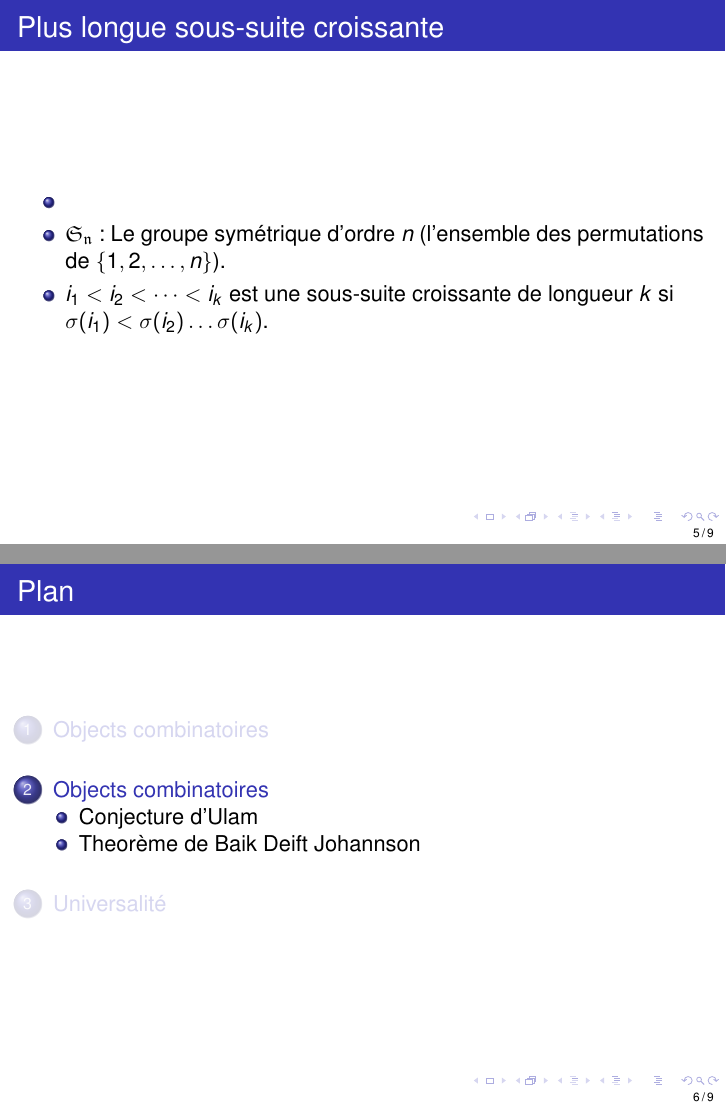
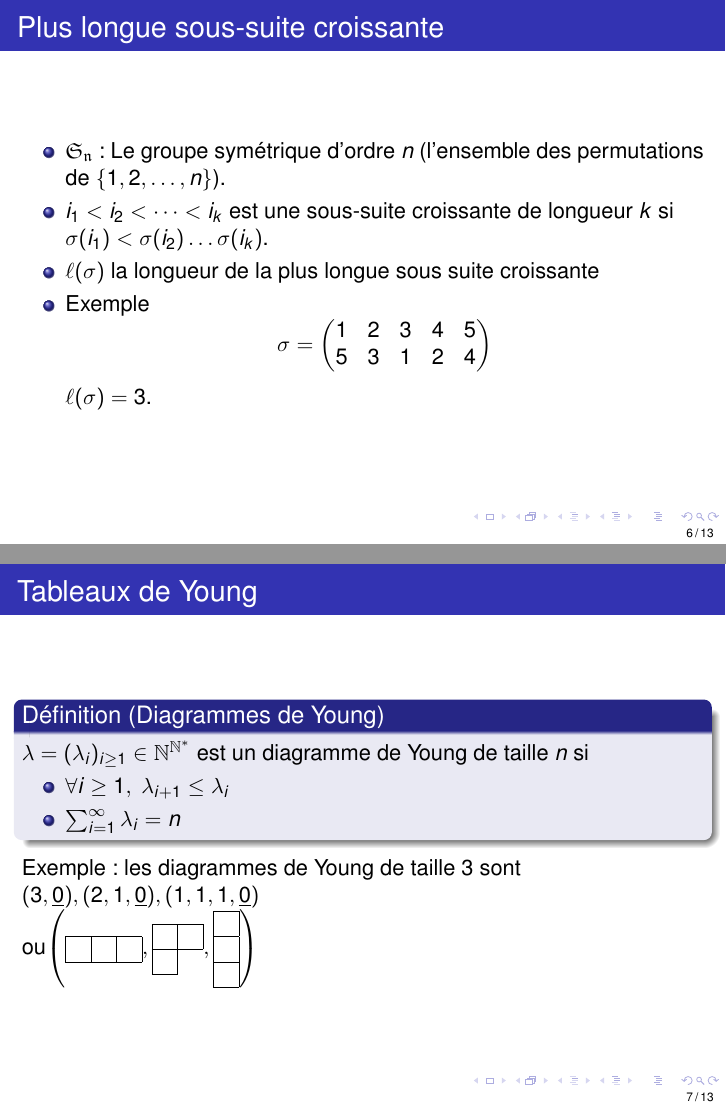
Before and after one commit to SlimKammoun/Presentation, LaTeX slides (main.tex): pages 5 and 6 of 9 before the commit and pages 6 and 7 of 13 after it, joined at a grey line. Compiled offline with pdfLaTeX.

Commit message:
ajout diagrammes de Young

```diff
--- a/main.tex
+++ b/main.tex
@@ -21,6 +21,7 @@
 \usepackage[T1]{fontenc}
 \usepackage{tikz}
 \usepackage{amsfonts}
+\usepackage[vcentermath]{youngtab}
 %\pgfdeclareimage[height=0.5cm]{le-logo}{logo-irisa}
 %\logo{\pgfuseimage{le-logo}}
 \setbeamertemplate{footline}[frame number]
@@ -74,15 +84,41 @@
 \subsection{Plus longue sous-suite croissante}
 \begin{frame}{Plus longue sous-suite croissante}
 \begin{itemize}
-    \item
+
 \item $\mathfrak{S_n}$ : Le groupe symétrique d'ordre $n$ (l'ensemble des permutations de $\{1,2,\dots,n\}$).
 \\
 \item $i_1<i_2<\dots<i_k$ est une sous-suite croissante de longueur $k$ si $\sigma(i_1)<\sigma(i_2)\dots\sigma(i_k)$.
+
+\item $\ell(\sigma)$  la longueur de la plus longue sous suite croissante
+\item Exemple \begin{equation*}\sigma=\begin{pmatrix}
+ 1& 2 & 3 & 4 & 5 \\
+ 5& 3 & 1 & 2 & 4
+\end{pmatrix}
+\end{equation*}
+$\ell(\sigma)=3$.
+
 \end{itemize}
+\end{frame}
+\subsection{Correspondance RSK}
+
+\begin{frame}{Tableaux de Young}
+   \begin{definition}[Diagrammes de Young]
+   $\lambda=(\lambda_i)_{i\geq1} \in \mathbb{N}^{\mathbb{N}^*}$ est un diagramme de Young de taille $n$ si
+   \begin{itemize}
+       \item $\forall i\geq1, \  \lambda_{i+1}\leq \lambda_i$
+       \item $\sum_{i=1}^\infty \lambda_i=n$
+   \end{itemize}
+   \end{definition}
+   Exemple : les diagrammes de Young de taille 3 sont $(3,\underline{0}),(2,1,\underline{0}),(1,1,1,\underline{0})$
+   \\   ou$\left(\yng(3),\yng(2,1),\yng(1,1,1)\right)$
+
 
 \end{frame}
-\subsection{blal}
+\begin{frame}{Tableau de Young}
+    \begin{definition}[Tableau de Young]
+    Un tableau de Young de forme $\lambda$ est un remplissage du diagramme de Young $\lambda$ avec les entrées $\{1,2,\dots,n\}$ strictement croissant sur chaque ligne et chaque colonne.
+    \end{definition}
+    Exemple : les tableaux de Young de forme $\yng(3,1)$ sont $\young(123,4),\young(124,3),\young(134,2)$.
+\end{frame}
 
 
-
-\section{Objects combinatoires}
```
Also changed, not shown: main.tex (16 more changed lines).
